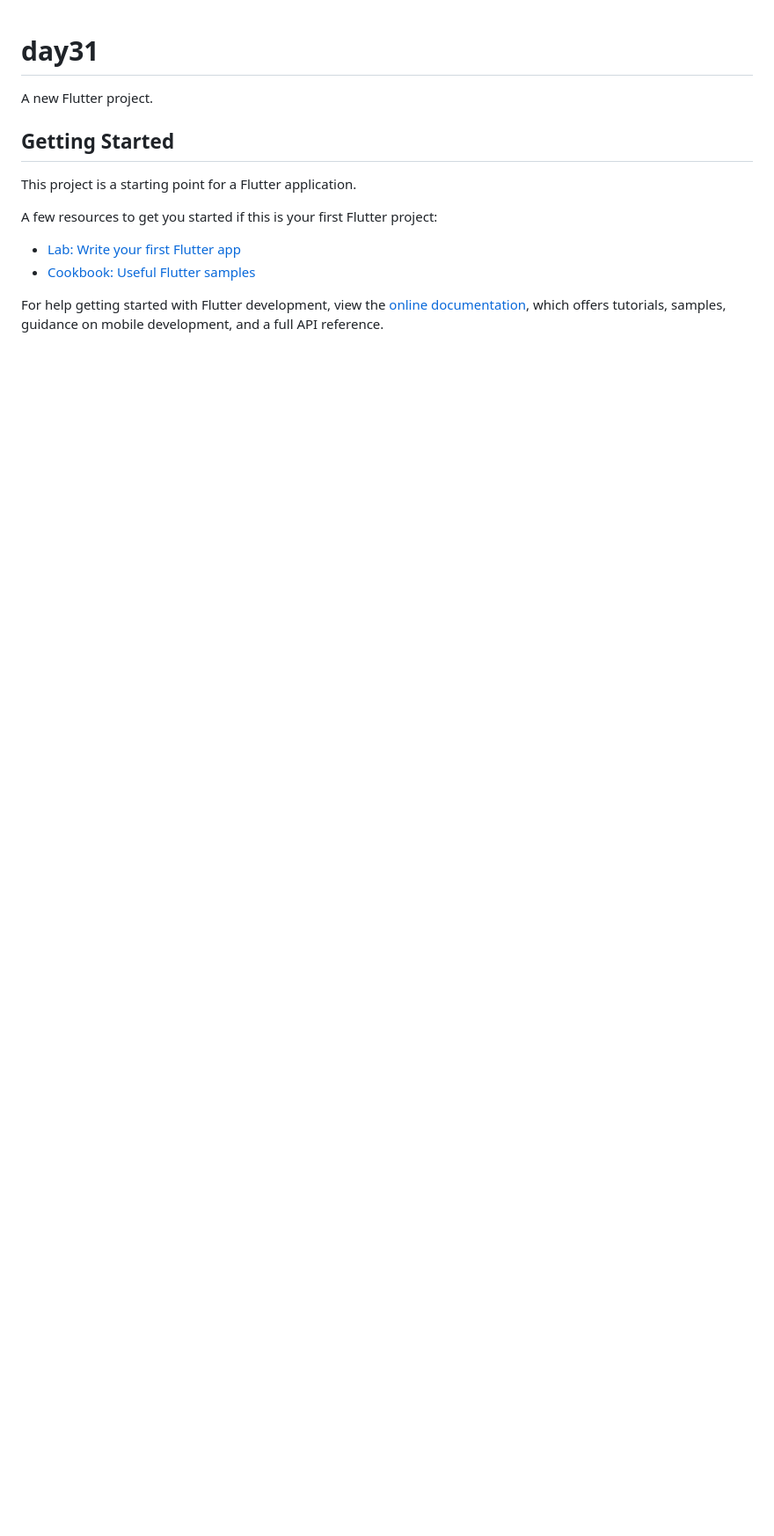
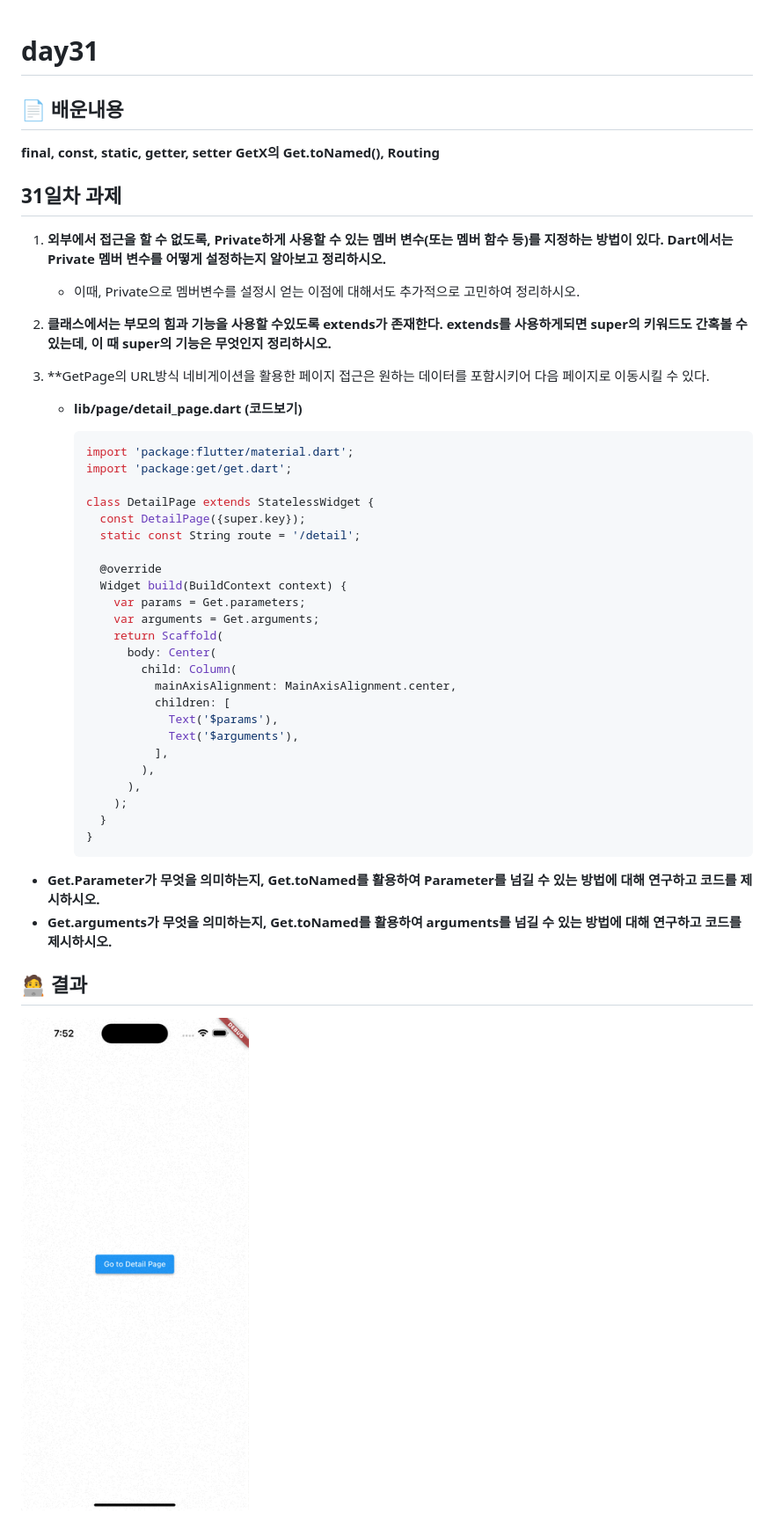
Before and after one commit to wlgnsdl815/sniper-factory-flutter, a Markdown page: day31/README.md, the part around the change. Shown: that part at 88% size. Drawn GitHub-style; pictures changed too: day31/Simulator Screen Recording - iPhone 14 Pro Max - 2023-08-16 at 19.53.02.gif (added); blank space fills up the shorter version.

````diff
--- a/day31/README.md
+++ b/day31/README.md
@@ -1,16 +1,55 @@
 # day31
 
-A new Flutter project.
+## 📄 배운내용
 
-## Getting Started
+**final, const, static, getter, setter
+GetX의 Get.toNamed(), Routing**
 
-This project is a starting point for a Flutter application.
+## 31일차 과제
 
-A few resources to get you started if this is your first Flutter project:
+1. **외부에서 접근을 할 수 없도록, Private하게 사용할 수 있는 멤버 변수(또는 멤버 함수 등)를 지정하는 방법이 있다. Dart에서는 Private 멤버 변수를 어떻게 설정하는지 알아보고 정리하시오.**
+    - 이때, Private으로 멤버변수를 설정시 얻는 이점에 대해서도 추가적으로 고민하여 정리하시오.
 
-- [Lab: Write your first Flutter app](https://docs.flutter.dev/get-started/codelab)
-- [Cookbook: Useful Flutter samples](https://docs.flutter.dev/cookbook)
+1. **클래스에서는 부모의 힘과 기능을 사용할 수있도록 extends가 존재한다.
+extends를 사용하게되면 super의 키워드도 간혹볼 수 있는데, 이 때 super의 기능은 무엇인지 정리하시오.**
 
-For help getting started with Flutter development, view the
-[online documentation](https://docs.flutter.dev/), which offers tutorials,
-samples, guidance on mobile development, and a full API reference.
+1. **GetPage의 URL방식 네비게이션을 활용한 페이지 접근은
+원하는 데이터를 포함시키어 다음 페이지로 이동시킬 수 있다.
+
+    - **lib/page/detail_page.dart (코드보기)**
+
+        ```dart
+        import 'package:flutter/material.dart';
+        import 'package:get/get.dart';
+
+        class DetailPage extends StatelessWidget {
+          const DetailPage({super.key});
+          static const String route = '/detail';
+
+          @override
+          Widget build(BuildContext context) {
+            var params = Get.parameters;
+            var arguments = Get.arguments;
+            return Scaffold(
+              body: Center(
+                child: Column(
+                  mainAxisAlignment: MainAxisAlignment.center,
+                  children: [
+                    Text('$params'),
+                    Text('$arguments'),
+                  ],
+                ),
+              ),
+            );
+          }
+        }
+        ```
+
+- **Get.Parameter가 무엇을 의미하는지,
+Get.toNamed를 활용하여 Parameter를 넘길 수 있는 방법에 대해 연구하고 코드를 제시하시오.**
+- **Get.arguments가 무엇을 의미하는지,
+Get.toNamed를 활용하여 arguments를 넘길 수 있는 방법에 대해 연구하고 코드를 제시하시오.**
+
+## 🧑‍💻 결과
+
+![Alt text](<Simulator Screen Recording - iPhone 14 Pro Max - 2023-08-16 at 19.53.02.gif>)
````
Also changed, not shown: 8 other files.
